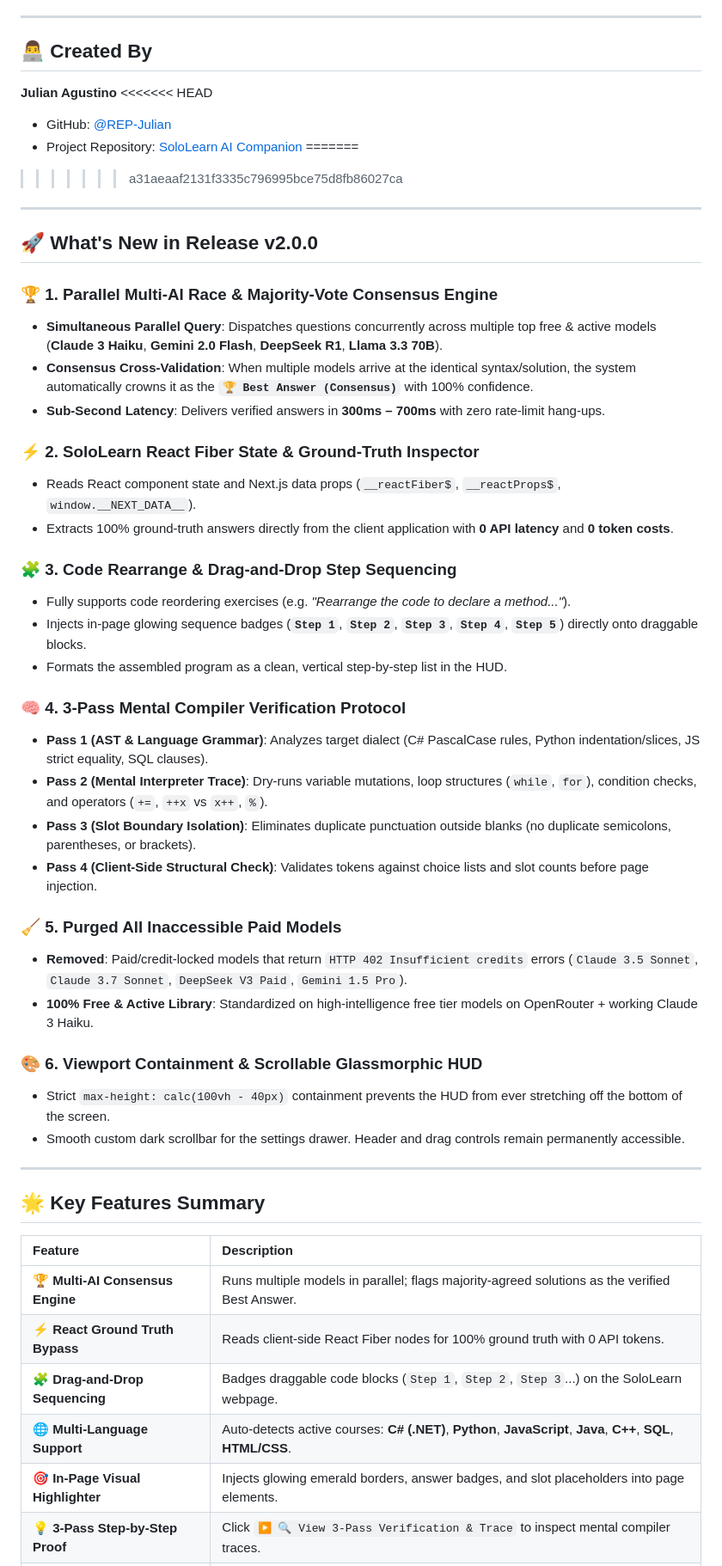
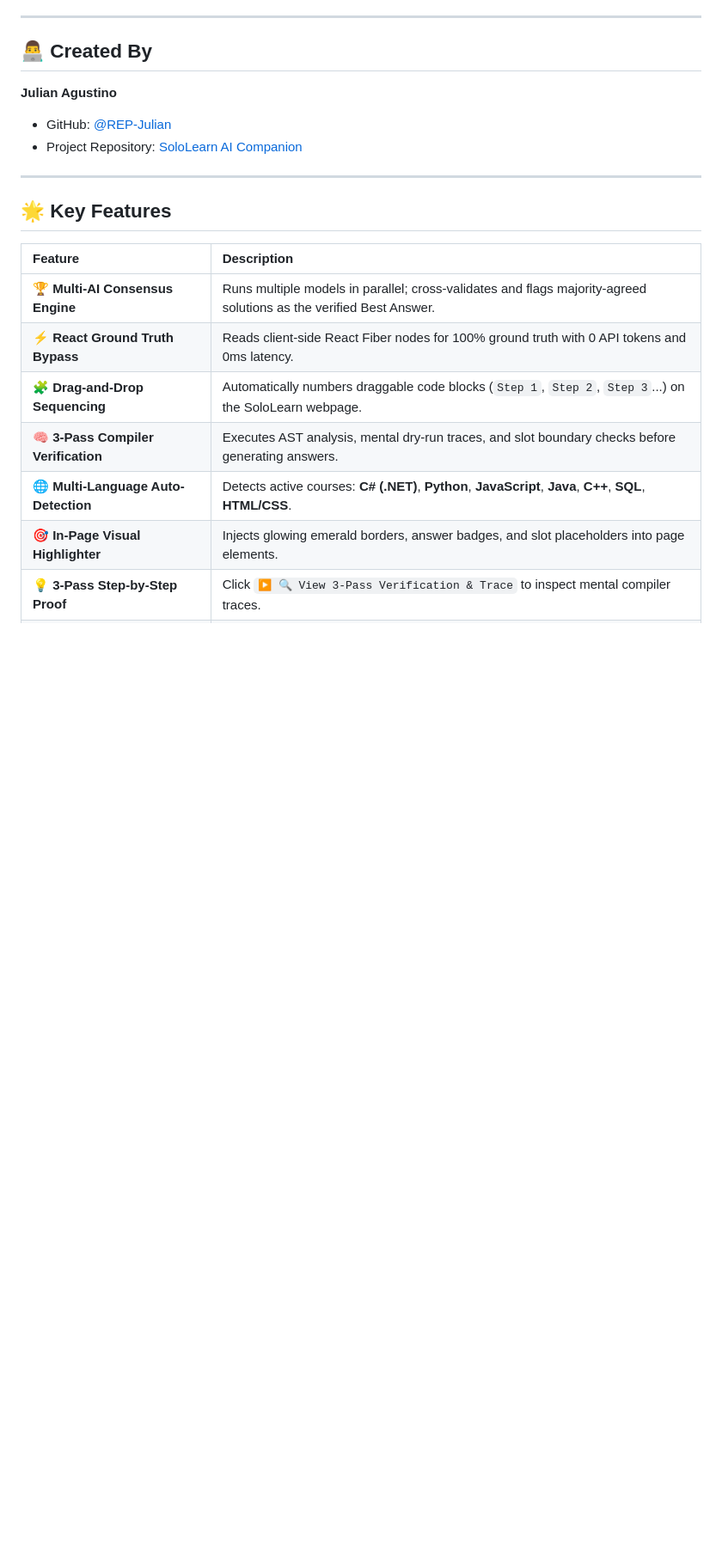
Before and after one commit to REP-Julian/sololearn-ai-companion, a Markdown page: README.md, the part around one of its changes. Shown at 86% size. Rendered like a GitHub page; blank space fills up the shorter version.

Commit message:
docs: streamline README by removing legacy release notes and updating the features table and architecture diagram

```diff
--- a/README.md
+++ b/README.md
@@ -17,54 +17,20 @@ Powered by a **Parallel Multi-AI Race & Majority-Vote Consensus Engine** via the
 ## 👨‍💻 Created By
 
 **Julian Agustino**
-<<<<<<< HEAD
 - GitHub: [@REP-Julian](https://github.com/REP-Julian)
 - Project Repository: [SoloLearn AI Companion](https://github.com/REP-Julian/sololearn-ai-companion)
-=======
->>>>>>> a31aeaaf2131f3335c796995bce75d8fb86027ca
 
 ---
 
-## 🚀 What's New in Release v2.0.0
-
-### 🏆 1. Parallel Multi-AI Race & Majority-Vote Consensus Engine
-- **Simultaneous Parallel Query**: Dispatches questions concurrently across multiple top free & active models (**Claude 3 Haiku**, **Gemini 2.0 Flash**, **DeepSeek R1**, **Llama 3.3 70B**).
-- **Consensus Cross-Validation**: When multiple models arrive at the identical syntax/solution, the system automatically crowns it as the **`🏆 Best Answer (Consensus)`** with 100% confidence.
-- **Sub-Second Latency**: Delivers verified answers in **300ms – 700ms** with zero rate-limit hang-ups.
-
-### ⚡ 2. SoloLearn React Fiber State & Ground-Truth Inspector
-- Reads React component state and Next.js data props (`__reactFiber$`, `__reactProps$`, `window.__NEXT_DATA__`).
-- Extracts 100% ground-truth answers directly from the client application with **0 API latency** and **0 token costs**.
-
-### 🧩 3. Code Rearrange & Drag-and-Drop Step Sequencing
-- Fully supports code reordering exercises (e.g. *"Rearrange the code to declare a method..."*).
-- Injects in-page glowing sequence badges (**`Step 1`**, **`Step 2`**, **`Step 3`**, **`Step 4`**, **`Step 5`**) directly onto draggable blocks.
-- Formats the assembled program as a clean, vertical step-by-step list in the HUD.
-
-### 🧠 4. 3-Pass Mental Compiler Verification Protocol
-- **Pass 1 (AST & Language Grammar)**: Analyzes target dialect (C# PascalCase rules, Python indentation/slices, JS strict equality, SQL clauses).
-- **Pass 2 (Mental Interpreter Trace)**: Dry-runs variable mutations, loop structures (`while`, `for`), condition checks, and operators (`+=`, `++x` vs `x++`, `%`).
-- **Pass 3 (Slot Boundary Isolation)**: Eliminates duplicate punctuation outside blanks (no duplicate semicolons, parentheses, or brackets).
-- **Pass 4 (Client-Side Structural Check)**: Validates tokens against choice lists and slot counts before page injection.
-
-### 🧹 5. Purged All Inaccessible Paid Models
-- **Removed**: Paid/credit-locked models that return `HTTP 402 Insufficient credits` errors (`Claude 3.5 Sonnet`, `Claude 3.7 Sonnet`, `DeepSeek V3 Paid`, `Gemini 1.5 Pro`).
-- **100% Free & Active Library**: Standardized on high-intelligence free tier models on OpenRouter + working Claude 3 Haiku.
-
-### 🎨 6. Viewport Containment & Scrollable Glassmorphic HUD
-- Strict `max-height: calc(100vh - 40px)` containment prevents the HUD from ever stretching off the bottom of the screen.
-- Smooth custom dark scrollbar for the settings drawer. Header and drag controls remain permanently accessible.
-
----
-
-## 🌟 Key Features Summary
+## 🌟 Key Features
 
 | Feature | Description |
 | :--- | :--- |
-| **🏆 Multi-AI Consensus Engine** | Runs multiple models in parallel; flags majority-agreed solutions as the verified Best Answer. |
-| **⚡ React Ground Truth Bypass** | Reads client-side React Fiber nodes for 100% ground truth with 0 API tokens. |
-| **🧩 Drag-and-Drop Sequencing** | Badges draggable code blocks (`Step 1`, `Step 2`, `Step 3`...) on the SoloLearn webpage. |
-| **🌐 Multi-Language Support** | Auto-detects active courses: **C# (.NET)**, **Python**, **JavaScript**, **Java**, **C++**, **SQL**, **HTML/CSS**. |
+| **🏆 Multi-AI Consensus Engine** | Runs multiple models in parallel; cross-validates and flags majority-agreed solutions as the verified Best Answer. |
+| **⚡ React Ground Truth Bypass** | Reads client-side React Fiber nodes for 100% ground truth with 0 API tokens and 0ms latency. |
+| **🧩 Drag-and-Drop Sequencing** | Automatically numbers draggable code blocks (`Step 1`, `Step 2`, `Step 3`...) on the SoloLearn webpage. |
+| **🧠 3-Pass Compiler Verification** | Executes AST analysis, mental dry-run traces, and slot boundary checks before generating answers. |
+| **🌐 Multi-Language Auto-Detection** | Detects active courses: **C# (.NET)**, **Python**, **JavaScript**, **Java**, **C++**, **SQL**, **HTML/CSS**. |
 | **🎯 In-Page Visual Highlighter** | Injects glowing emerald borders, answer badges, and slot placeholders into page elements. |
 | **💡 3-Pass Step-by-Step Proof** | Click `▶ 🔍 View 3-Pass Verification & Trace` to inspect mental compiler traces. |
 | **🛡️ 100% Heart-Safe & Anti-Bot** | Visual overlay mode ensures you stay in control of clicking and submitting. |
```
Also changed, not shown: other parts of README.md (+50 -14 lines).
